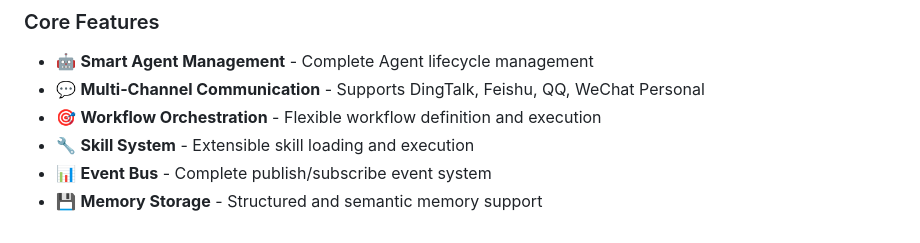
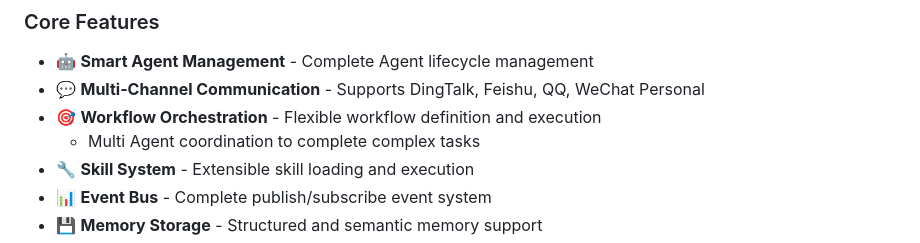
Before and after one commit to penzhan8451/fangclaw-go, a Markdown page: README.md, the part around the change. Drawn GitHub-style.

```diff
--- a/README.md
+++ b/README.md
@@ -29,6 +29,7 @@ Traditional agent frameworks wait for you to type something. FangClaw-go runs **
 - 🤖 **Smart Agent Management** - Complete Agent lifecycle management
 - 💬 **Multi-Channel Communication** - Supports DingTalk, Feishu, QQ, WeChat Personal
 - 🎯 **Workflow Orchestration** - Flexible workflow definition and execution
+    - Multi Agent coordination to complete complex tasks
 - 🔧 **Skill System** - Extensible skill loading and execution
 - 📊 **Event Bus** - Complete publish/subscribe event system
 - 💾 **Memory Storage** - Structured and semantic memory support
```
